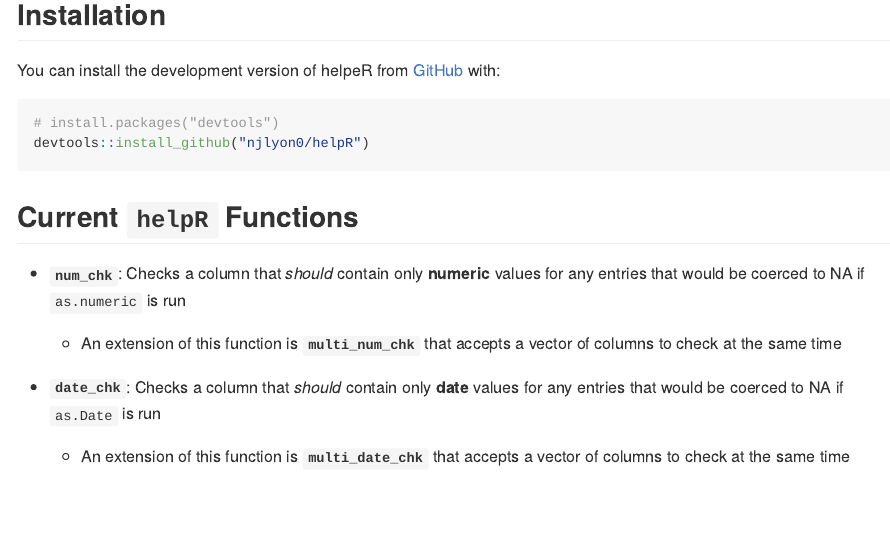
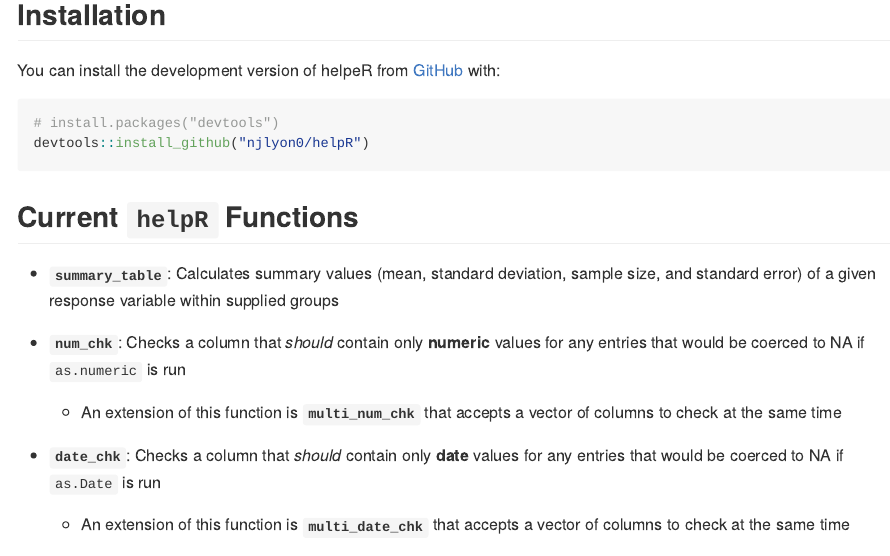
Before and after one commit to njlyon0/supportR, an R Markdown document (README.Rmd): the page in a window 1100 px wide, from 240 px down. The pictures show the output file README.md that the author committed with the source, drawn offline in the style of GitHub; badge pictures from the web are left out.

Commit message:
Added `summary_table` to the README

```diff
--- a/README.Rmd
+++ b/README.Rmd
@@ -29,6 +29,8 @@
 
 ## Current `helpR` Functions
 
+- **`summary_table`**: Calculates summary values (mean, standard deviation, sample size, and standard error) of a given response variable within supplied groups
+
 - **`num_chk`**: Checks a column that *should* contain only **numeric** values for any entries that would be coerced to NA if `as.numeric` is run
 
     - An extension of this function is **`multi_num_chk`** that accepts a vector of columns to check at the same time
```
Also changed, not shown: README.md.
